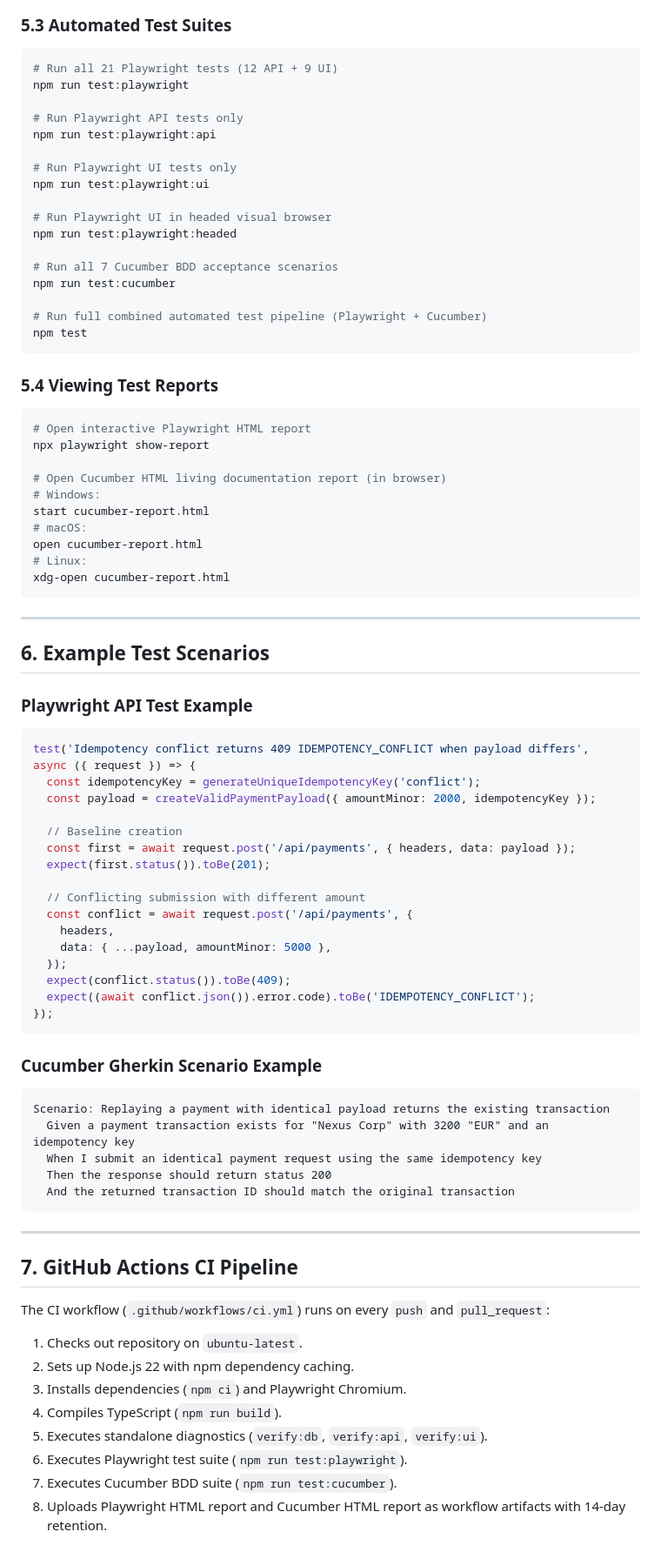
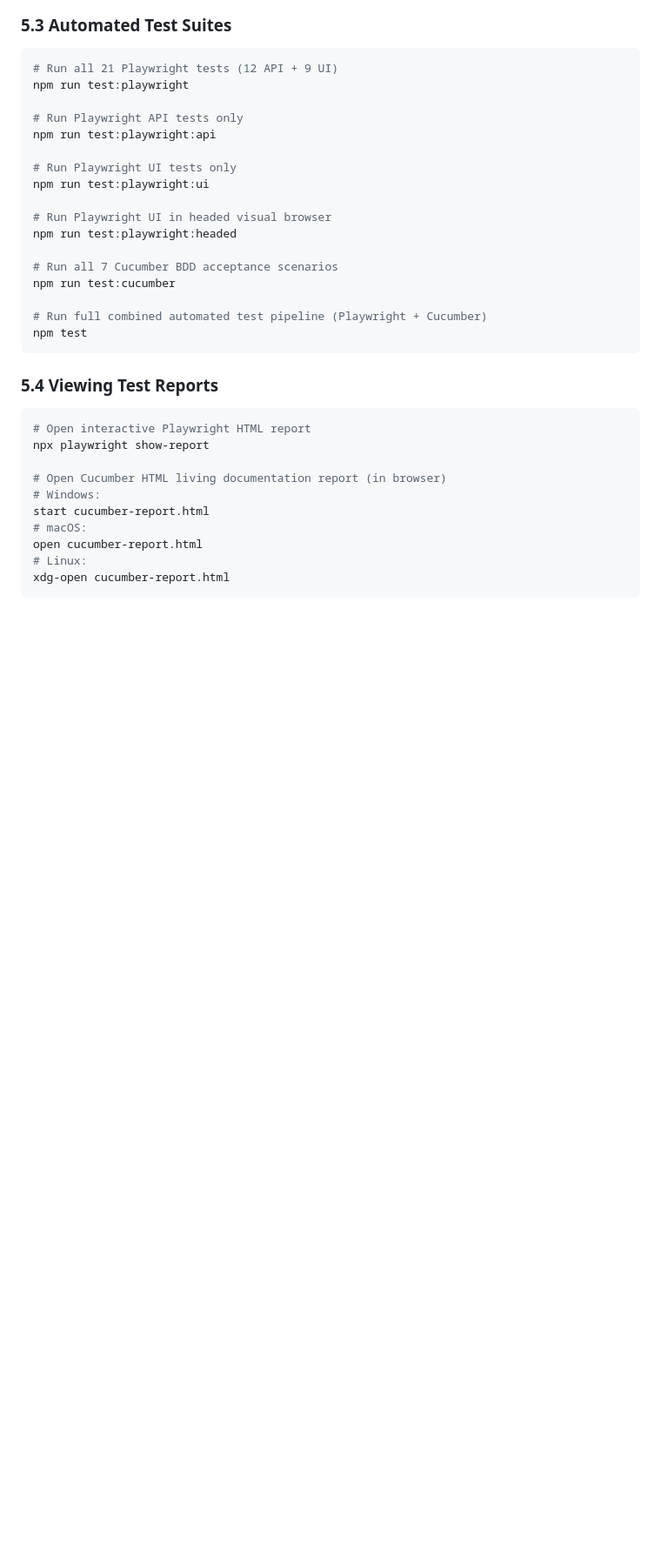
Before and after one commit to Nischitha-N/PayFlow, a Markdown page: README.md, the part around one of its changes. Shown at 87% size. GitHub-like rendering; blank space fills up the shorter version.

````diff
--- a/README.md
+++ b/README.md
@@ -170,51 +167,3 @@ open cucumber-report.html
 # Linux:
 xdg-open cucumber-report.html
 ```
-
----
-
-## 6. Example Test Scenarios
-
-### Playwright API Test Example
-```typescript
-test('Idempotency conflict returns 409 IDEMPOTENCY_CONFLICT when payload differs', async ({ request }) => {
-  const idempotencyKey = generateUniqueIdempotencyKey('conflict');
-  const payload = createValidPaymentPayload({ amountMinor: 2000, idempotencyKey });
-
-  // Baseline creation
-  const first = await request.post('/api/payments', { headers, data: payload });
-  expect(first.status()).toBe(201);
-
-  // Conflicting submission with different amount
-  const conflict = await request.post('/api/payments', {
-    headers,
-    data: { ...payload, amountMinor: 5000 },
-  });
-  expect(conflict.status()).toBe(409);
-  expect((await conflict.json()).error.code).toBe('IDEMPOTENCY_CONFLICT');
-});
-```
-
-### Cucumber Gherkin Scenario Example
-```gherkin
-Scenario: Replaying a payment with identical payload returns the existing transaction
-  Given a payment transaction exists for "Nexus Corp" with 3200 "EUR" and an idempotency key
-  When I submit an identical payment request using the same idempotency key
-  Then the response should return status 200
-  And the returned transaction ID should match the original transaction
-```
-
----
-
-## 7. GitHub Actions CI Pipeline
-
-The CI workflow (`.github/workflows/ci.yml`) runs on every `push` and `pull_request`:
-1. Checks out repository on `ubuntu-latest`.
-2. Sets up Node.js 22 with npm dependency caching.
-3. Installs dependencies (`npm ci`) and Playwright Chromium.
-4. Compiles TypeScript (`npm run build`).
-5. Executes standalone diagnostics (`verify:db`, `verify:api`, `verify:ui`).
-6. Executes Playwright test suite (`npm run test:playwright`).
-7. Executes Cucumber BDD suite (`npm run test:cucumber`).
-8. Uploads Playwright HTML report and Cucumber HTML report as workflow artifacts with 14-day retention.
-
````
Also changed, not shown: other parts of README.md (+0 -31 lines).
